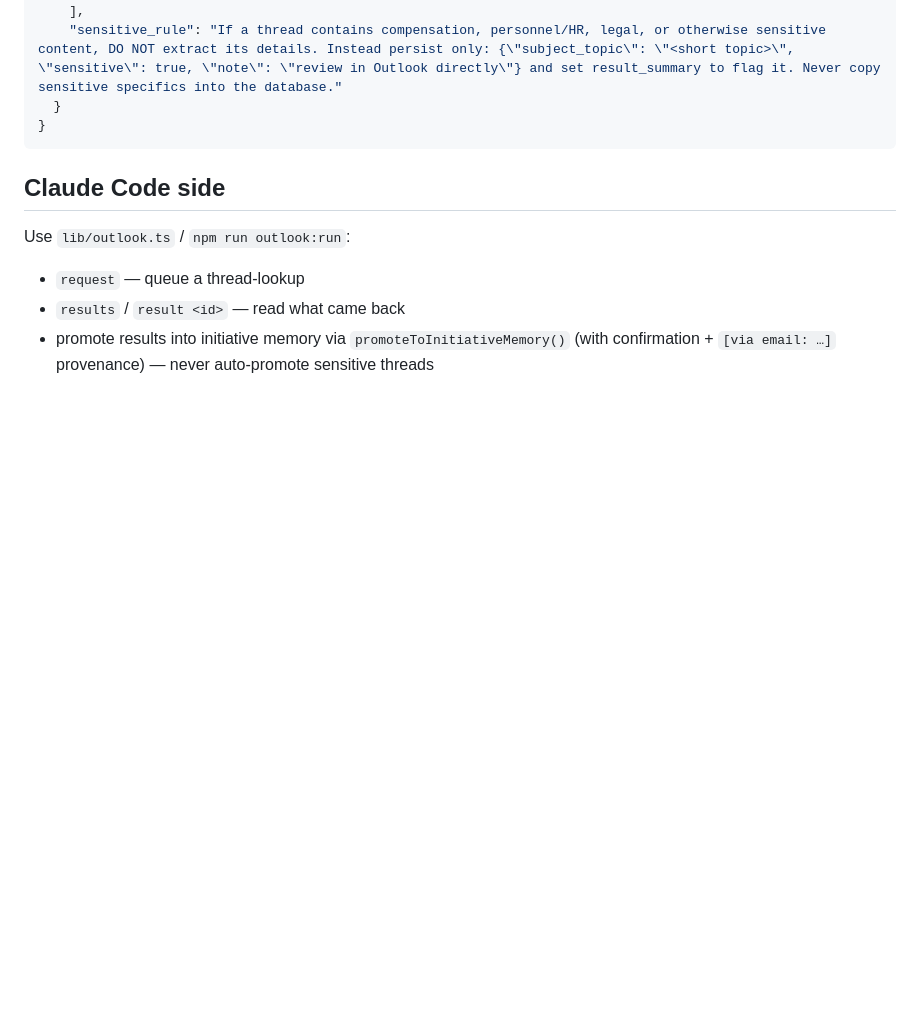
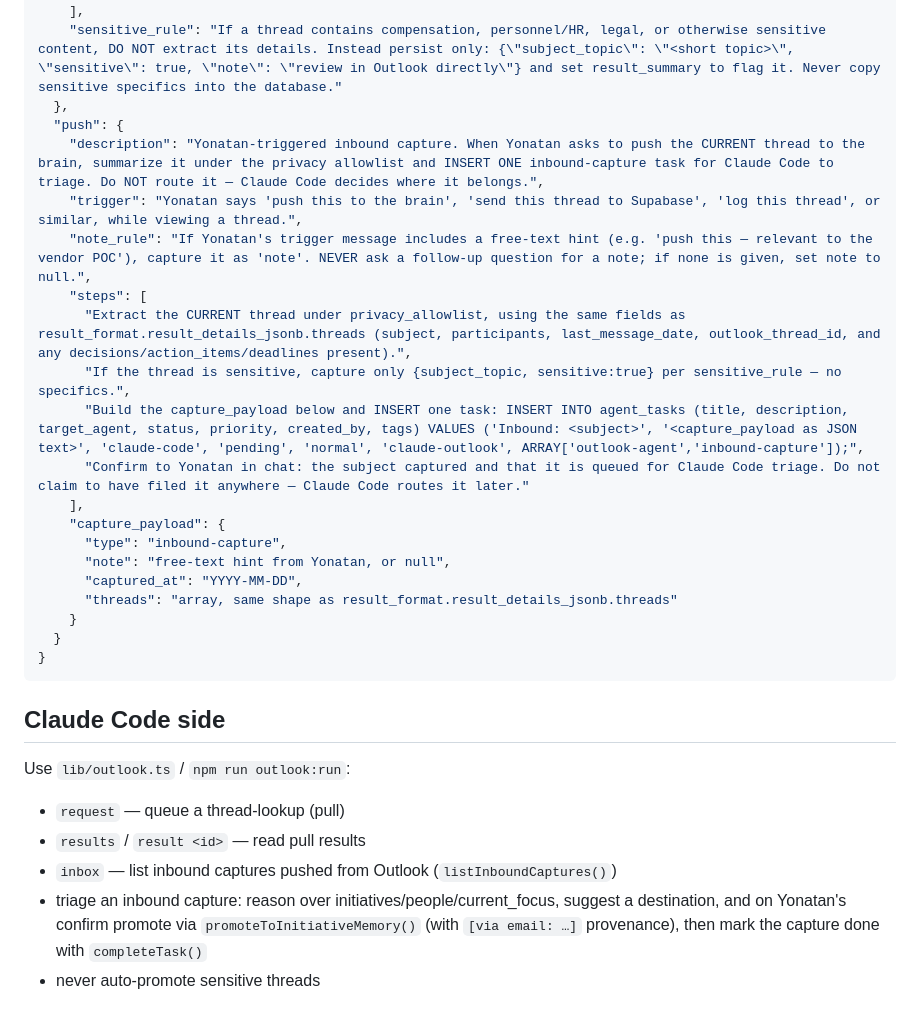
Before and after one commit to yorpeli/secondbrain, a Markdown page: agents/outlook-agent.md, the part around one of its changes. GitHub-like rendering; blank space fills up the shorter version.

Commit message:
feat(outlook): add push-to-brain mode to spec + second Outlook skill
Co-Authored-By: Claude Opus 4.8 (1M context) <noreply@anthropic.com>

````diff
--- a/agents/outlook-agent.md
+++ b/agents/outlook-agent.md
@@ -133,6 +160,23 @@ Summarize in chat what the spec told you to do and what you found.
       "Comp, personnel, legal, or anything that reads as sensitive"
     ],
     "sensitive_rule": "If a thread contains compensation, personnel/HR, legal, or otherwise sensitive content, DO NOT extract its details. Instead persist only: {\"subject_topic\": \"<short topic>\", \"sensitive\": true, \"note\": \"review in Outlook directly\"} and set result_summary to flag it. Never copy sensitive specifics into the database."
+  },
+  "push": {
+    "description": "Yonatan-triggered inbound capture. When Yonatan asks to push the CURRENT thread to the brain, summarize it under the privacy allowlist and INSERT ONE inbound-capture task for Claude Code to triage. Do NOT route it — Claude Code decides where it belongs.",
+    "trigger": "Yonatan says 'push this to the brain', 'send this thread to Supabase', 'log this thread', or similar, while viewing a thread.",
+    "note_rule": "If Yonatan's trigger message includes a free-text hint (e.g. 'push this — relevant to the vendor POC'), capture it as 'note'. NEVER ask a follow-up question for a note; if none is given, set note to null.",
+    "steps": [
+      "Extract the CURRENT thread under privacy_allowlist, using the same fields as result_format.result_details_jsonb.threads (subject, participants, last_message_date, outlook_thread_id, and any decisions/action_items/deadlines present).",
+      "If the thread is sensitive, capture only {subject_topic, sensitive:true} per sensitive_rule — no specifics.",
+      "Build the capture_payload below and INSERT one task: INSERT INTO agent_tasks (title, description, target_agent, status, priority, created_by, tags) VALUES ('Inbound: <subject>', '<capture_payload as JSON text>', 'claude-code', 'pending', 'normal', 'claude-outlook', ARRAY['outlook-agent','inbound-capture']);",
+      "Confirm to Yonatan in chat: the subject captured and that it is queued for Claude Code triage. Do not claim to have filed it anywhere — Claude Code routes it later."
+    ],
+    "capture_payload": {
+      "type": "inbound-capture",
+      "note": "free-text hint from Yonatan, or null",
+      "captured_at": "YYYY-MM-DD",
+      "threads": "array, same shape as result_format.result_details_jsonb.threads"
+    }
   }
 }
 ```
@@ -140,7 +184,10 @@ Summarize in chat what the spec told you to do and what you found.
 ## Claude Code side
 
 Use `lib/outlook.ts` / `npm run outlook:run`:
-- `request` — queue a thread-lookup
-- `results` / `result <id>` — read what came back
-- promote results into initiative memory via `promoteToInitiativeMemory()` (with
-  confirmation + `[via email: …]` provenance) — never auto-promote sensitive threads
+- `request` — queue a thread-lookup (pull)
+- `results` / `result <id>` — read pull results
+- `inbox` — list inbound captures pushed from Outlook (`listInboundCaptures()`)
+- triage an inbound capture: reason over initiatives/people/current_focus, suggest
+  a destination, and on Yonatan's confirm promote via `promoteToInitiativeMemory()`
+  (with `[via email: …]` provenance), then mark the capture done with `completeTask()`
+- never auto-promote sensitive threads
````
Also changed, not shown: other parts of agents/outlook-agent.md (+30 -3 lines).
